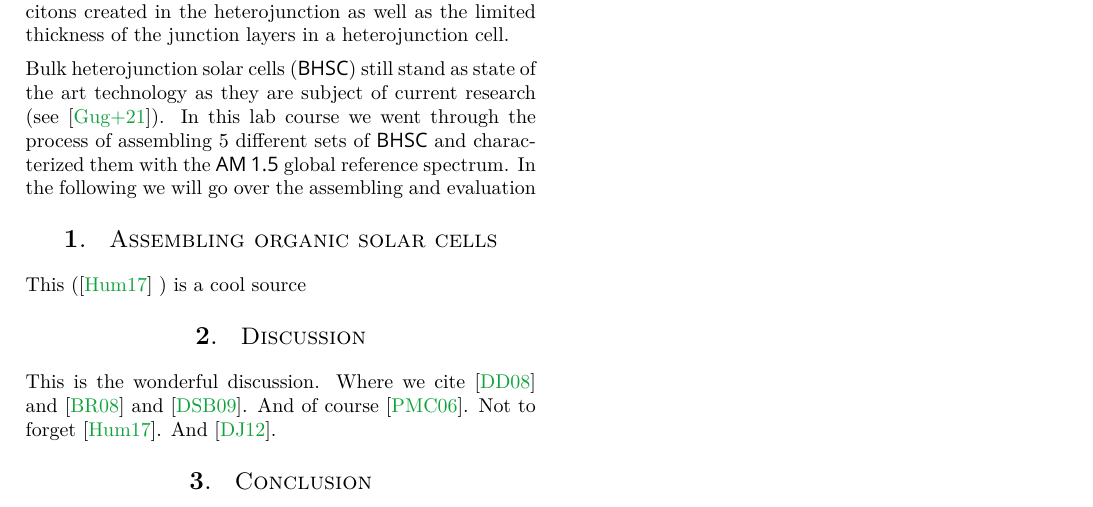
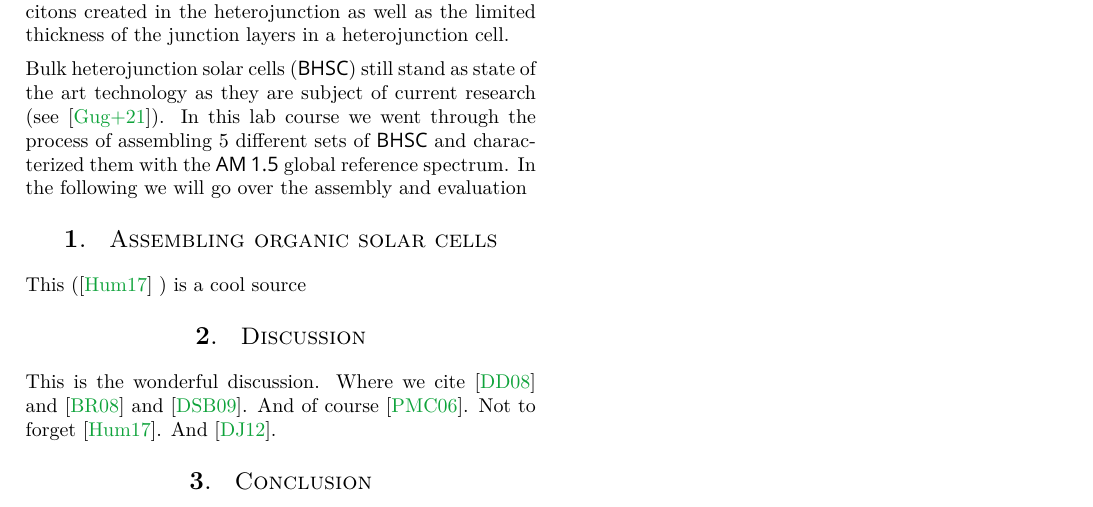
Before and after one commit to MrSmallAmount/FPR_OrganicSolarCell, a LaTeX paper (Report/n+2_Master/FPR_OSC.tex, which reads Report/1_Assembling-organic-solar-cells/1_PRECOMPILING/1_rawtext.tex): part of page 3 of 4, cut so that both start at the same text. Compiled offline with pdfLaTeX; a LaTeX package or settings file that is missing is left out.

```diff
--- a/Report/1_Assembling-organic-solar-cells/1_PRECOMPILING/1_rawtext.tex
+++ b/Report/1_Assembling-organic-solar-cells/1_PRECOMPILING/1_rawtext.tex
@@ -5,7 +5,7 @@
 The first viable \textit{inorganic} solar cells came to light at Bell~Laboratories in 1954 \cite{siliconSC_1}\cite{siliconSC_2} with power conversion efficiencies of about 6 percent. Though the commercial success was limited because of high production costs, Chapin, Pearson and Fuller proved to us that it is possible to harness significant amounts of solar energy for practical usage and thus set foot for photovoltaic advancements.\mypar
 Today's challenge is however to build low-cost solar cells that can be tailored to their specific application and can be produced in large amounts with established manufacturing processes\footnote{for an example of a realized roll-to-roll production see \cite{rolltoroll}}. This has lead us to \textbf{organic} solar cells (\OSC).\mypar
 Because of low efficiencies of heterojunction solar cells developed in the 1980s \cite{tang}, new concepts arose like the >>bulk~heterojunction<< (\BHJ) solar cell \cite{heterojunk}. It promised to bypass the problem of the short diffusion length of excitons created in the heterojunction as well as the limited thickness of the junction layers in a heterojunction cell.\mypar
-Bulk heterojunction solar cells (\BHSC) still stand as state of the art technology as they are subject of current research (see~\cite{modernbulkhetero}). In this lab course we went through the process of assembling 5 different sets of \BHSC\ and characterized them with the {\os\sefo AM 1.5} global reference spectrum. In the following we will go over the assembling and evaluation
+Bulk heterojunction solar cells (\BHSC) still stand as state of the art technology as they are subject of current research (see~\cite{modernbulkhetero}). In this lab course we went through the process of assembling 5 different sets of \BHSC\ and characterized them with the {\os\sefo AM 1.5} global reference spectrum. In the following we will go over the assembly and evaluation
 
 
 
```
